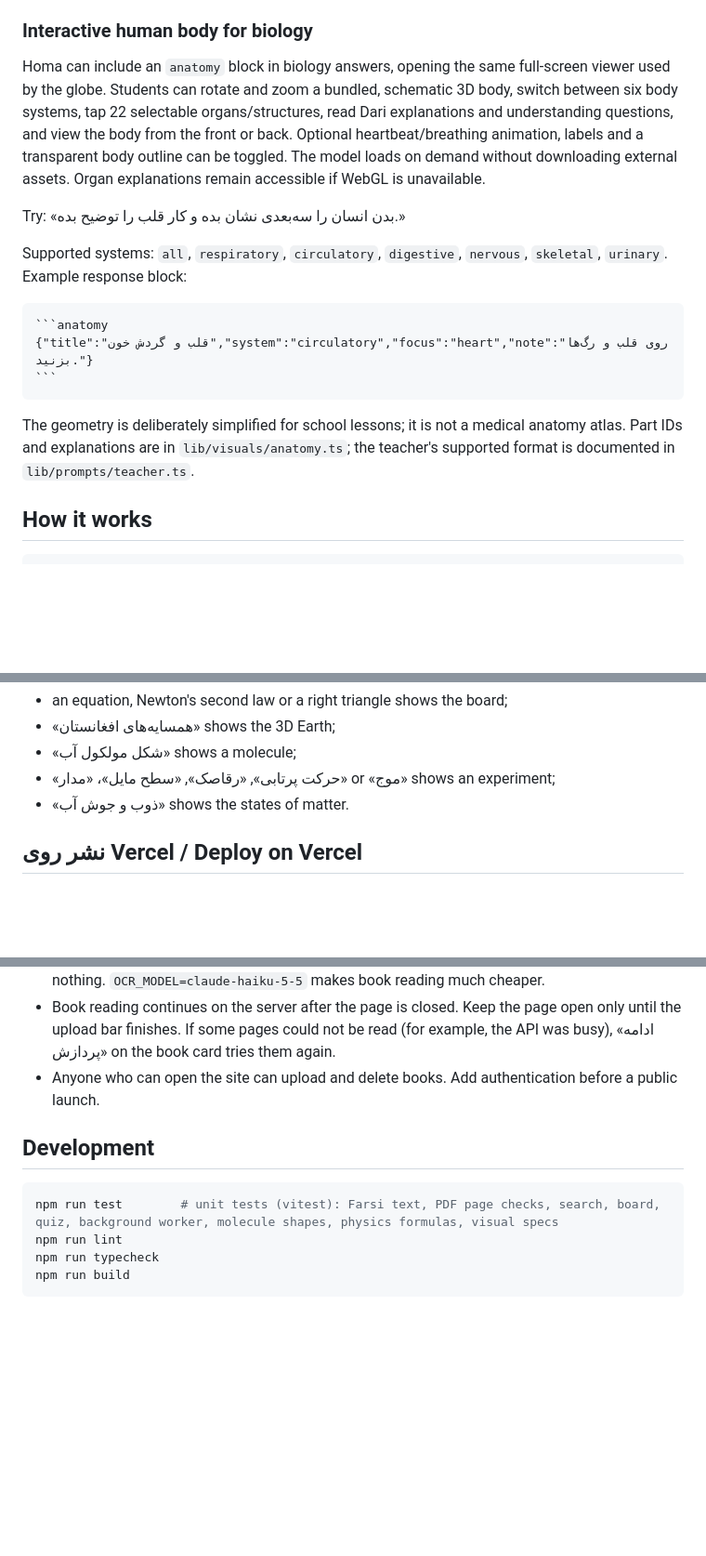
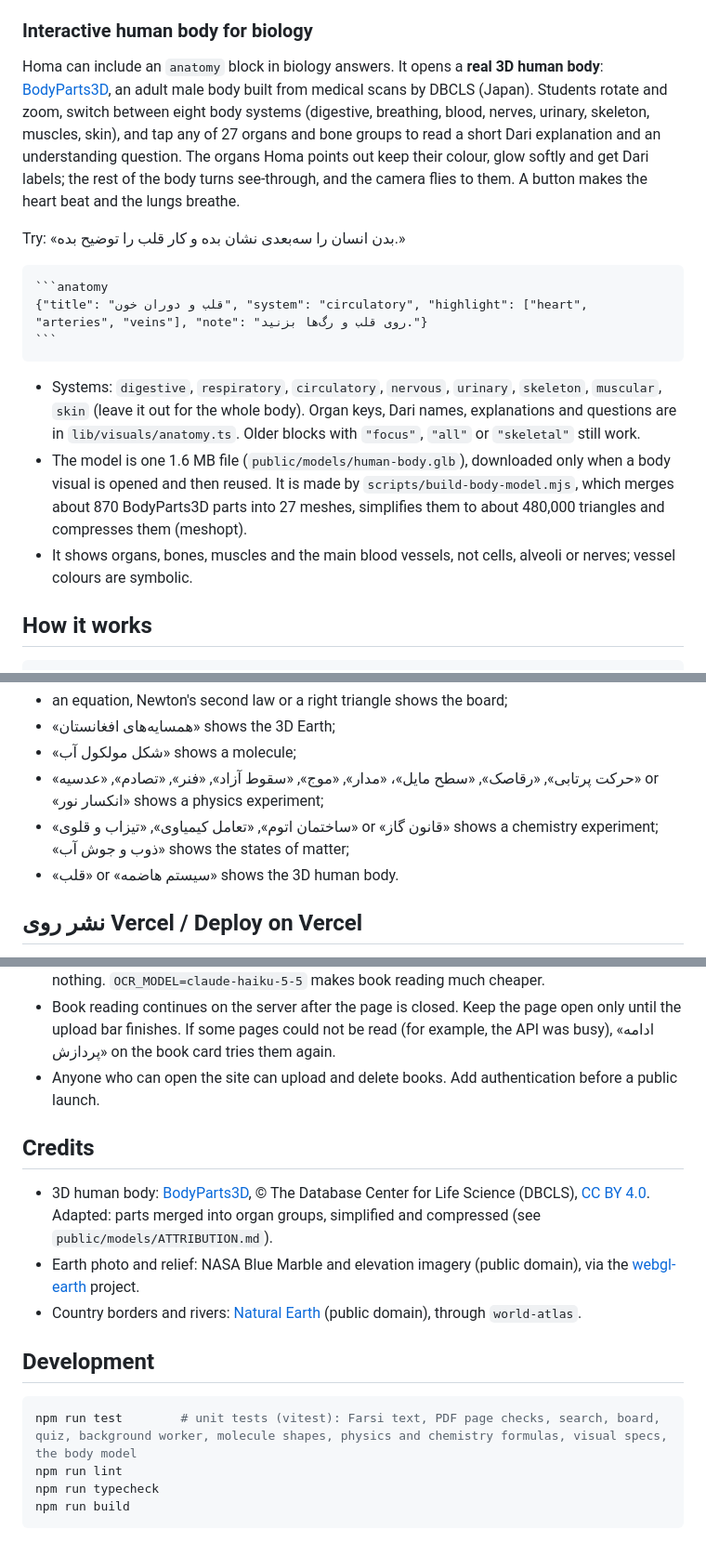
Before and after one commit to Yasin-Bawar/Chatbot-mvp, a Markdown page: README.md, 3 parts joined by grey strips. Shown at 93% size. GitHub-like rendering; blank space fills up the shorter version.

`````diff
--- a/README.md
+++ b/README.md
@@ -67,19 +72,19 @@
 
 ### Interactive human body for biology
 
-Homa can include an `anatomy` block in biology answers, opening the same full-screen viewer used by the globe. Students can rotate and zoom a bundled, schematic 3D body, switch between six body systems, tap 22 selectable organs/structures, read Dari explanations and understanding questions, and view the body from the front or back. Optional heartbeat/breathing animation, labels and a transparent body outline can be toggled. The model loads on demand without downloading external assets. Organ explanations remain accessible if WebGL is unavailable.
+Homa can include an `anatomy` block in biology answers. It opens a **real 3D human body**: [BodyParts3D](https://dbarchive.biosciencedbc.jp/en/bodyparts3d/), an adult male body built from medical scans by DBCLS (Japan). Students rotate and zoom, switch between eight body systems (digestive, breathing, blood, nerves, urinary, skeleton, muscles, skin), and tap any of 27 organs and bone groups to read a short Dari explanation and an understanding question. The organs Homa points out keep their colour, glow softly and get Dari labels; the rest of the body turns see-through, and the camera flies to them. A button makes the heart beat and the lungs breathe.
 
 Try: «بدن انسان را سه‌بعدی نشان بده و کار قلب را توضیح بده.»
 
-Supported systems: `all`, `respiratory`, `circulatory`, `digestive`, `nervous`, `skeletal`, `urinary`. Example response block:
-
 ````markdown
 ```anatomy
-{"title":"قلب و گردش خون","system":"circulatory","focus":"heart","note":"روی قلب و رگ‌ها بزنید."}
+{"title": "قلب و دوران خون", "system": "circulatory", "highlight": ["heart", "arteries", "veins"], "note": "روی قلب و رگ‌ها بزنید."}
 ```
 ````
 
-The geometry is deliberately simplified for school lessons; it is not a medical anatomy atlas. Part IDs and explanations are in `lib/visuals/anatomy.ts`; the teacher's supported format is documented in `lib/prompts/teacher.ts`.
+- Systems: `digestive`, `respiratory`, `circulatory`, `nervous`, `urinary`, `skeleton`, `muscular`, `skin` (leave it out for the whole body). Organ keys, Dari names, explanations and questions are in `lib/visuals/anatomy.ts`. Older blocks with `"focus"`, `"all"` or `"skeletal"` still work.
+- The model is one 1.6 MB file (`public/models/human-body.glb`), downloaded only when a body visual is opened and then reused. It is made by `scripts/build-body-model.mjs`, which merges about 870 BodyParts3D parts into 27 meshes, simplifies them to about 480,000 triangles and compresses them (meshopt).
+- It shows organs, bones, muscles and the main blood vessels, not cells, alveoli or nerves; vessel colours are symbolic.
 
 ## How it works
 
@@ -121,8 +126,9 @@ To try the UI without an API key, set `MOCK_AI=1` in `.env.local`. Demo answers
 - an equation, Newton's second law or a right triangle shows the board;
 - «همسایه‌های افغانستان» shows the 3D Earth;
 - «شکل مولکول آب» shows a molecule;
-- «حرکت پرتابی», «رقاصک», «سطح مایل»، «مدار» or «موج» shows an experiment;
-- «ذوب و جوش آب» shows the states of matter.
+- «حرکت پرتابی», «رقاصک», «سطح مایل»، «مدار», «موج», «سقوط آزاد», «فنر», «تصادم», «عدسیه» or «انکسار نور» shows a physics experiment;
+- «ساختمان اتوم», «تعامل کیمیاوی», «تیزاب و قلوی» or «قانون گاز» shows a chemistry experiment; «ذوب و جوش آب» shows the states of matter;
+- «قلب» or «سیستم هاضمه» shows the 3D human body.
 
 ## نشر روی Vercel / Deploy on Vercel
 
@@ -154,10 +160,16 @@ Optional variables:
 - Book reading continues on the server after the page is closed. Keep the page open only until the upload bar finishes. If some pages could not be read (for example, the API was busy), «ادامه پردازش» on the book card tries them again.
 - Anyone who can open the site can upload and delete books. Add authentication before a public launch.
 
+## Credits
+
+- 3D human body: [BodyParts3D](https://dbarchive.biosciencedbc.jp/en/bodyparts3d/), © The Database Center for Life Science (DBCLS), [CC BY 4.0](https://creativecommons.org/licenses/by/4.0/). Adapted: parts merged into organ groups, simplified and compressed (see `public/models/ATTRIBUTION.md`).
+- Earth photo and relief: NASA Blue Marble and elevation imagery (public domain), via the [webgl-earth](https://github.com/turban/webgl-earth) project.
+- Country borders and rivers: [Natural Earth](https://www.naturalearthdata.com/) (public domain), through `world-atlas`.
+
 ## Development
 
 ```bash
-npm run test        # unit tests (vitest): Farsi text, PDF page checks, search, board, quiz, background worker, molecule shapes, physics formulas, visual specs
+npm run test        # unit tests (vitest): Farsi text, PDF page checks, search, board, quiz, background worker, molecule shapes, physics and chemistry formulas, visual specs, the body model
 npm run lint
 npm run typecheck
 npm run build
`````
Also changed, not shown: other parts of README.md (+9 -4 lines), public/models/ATTRIBUTION.md (added, +10 -0 lines), docs/screenshots/body.jpg (added), docs/screenshots/globe.jpg, 5 other files.
